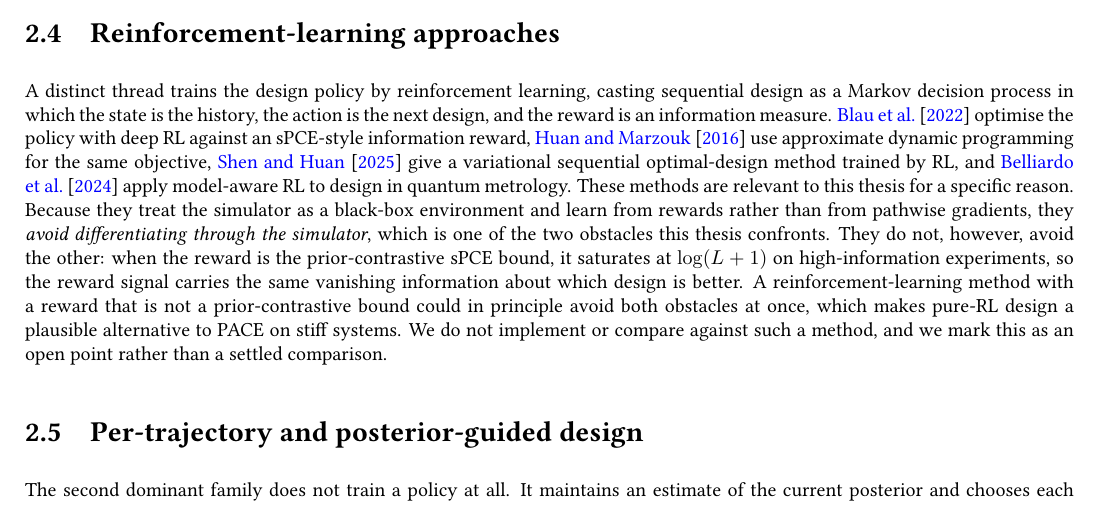
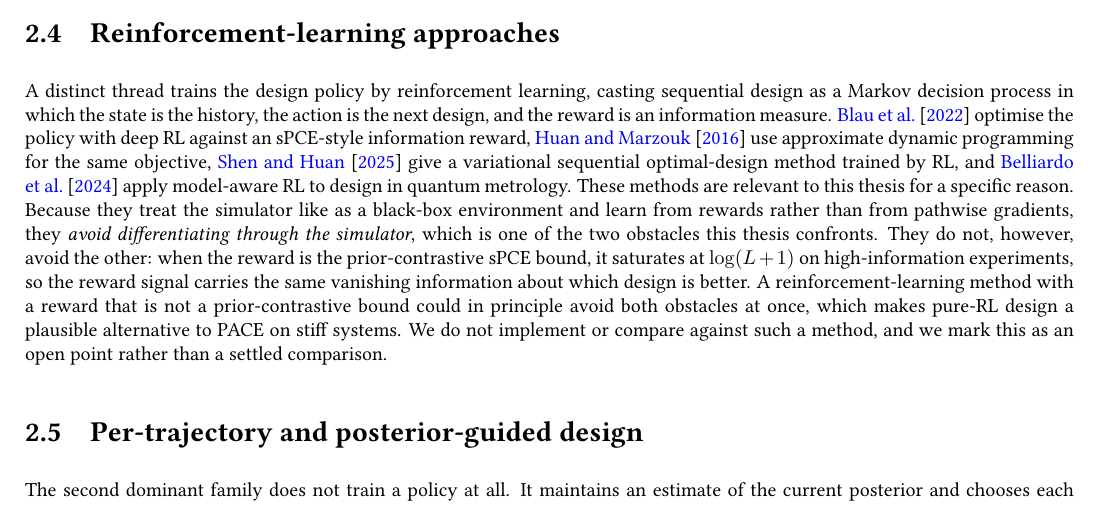
Before and after one commit to lesterpjy/thesis, a LaTeX thesis (msc_thesis.tex, which reads sections/2-related-work.tex): part of page 21 of 69, cut so that both start at the same text. Compiled offline with pdfLaTeX.

Commit message:
Updates from Overleaf

```diff
--- a/sections/2-related-work.tex
+++ b/sections/2-related-work.tex
@@ -125,9 +125,7 @@ next design, and the reward is an information measure. \citet{blau2022optimizing
 the policy with deep RL against an sPCE-style information reward, \citet{huan2016sequential}
 use approximate dynamic programming for the same objective, \citet{shen2025vsoed} give a
 variational sequential optimal-design method trained by RL, and
-\citet{belliardo2024modelaware} apply model-aware RL to design in quantum metrology. These
-methods are relevant to this thesis for a specific reason. Because they treat the simulator
-as a black-box environment and learn from rewards rather than from pathwise gradients, they
+\citet{belliardo2024modelaware} apply model-aware RL to design in quantum metrology. These methods are relevant to this thesis for a specific reason. Because they treat the simulator like as a black-box environment and learn from rewards rather than from pathwise gradients, they
 \emph{avoid differentiating through the simulator}, which is one of the two obstacles this
 thesis confronts. They do not, however, avoid the other: when the reward is the
 prior-contrastive sPCE bound, it saturates at $\log(L+1)$ on high-information experiments,
```
Also changed, not shown: sections/2-related-work.tex (3 more changed lines).
